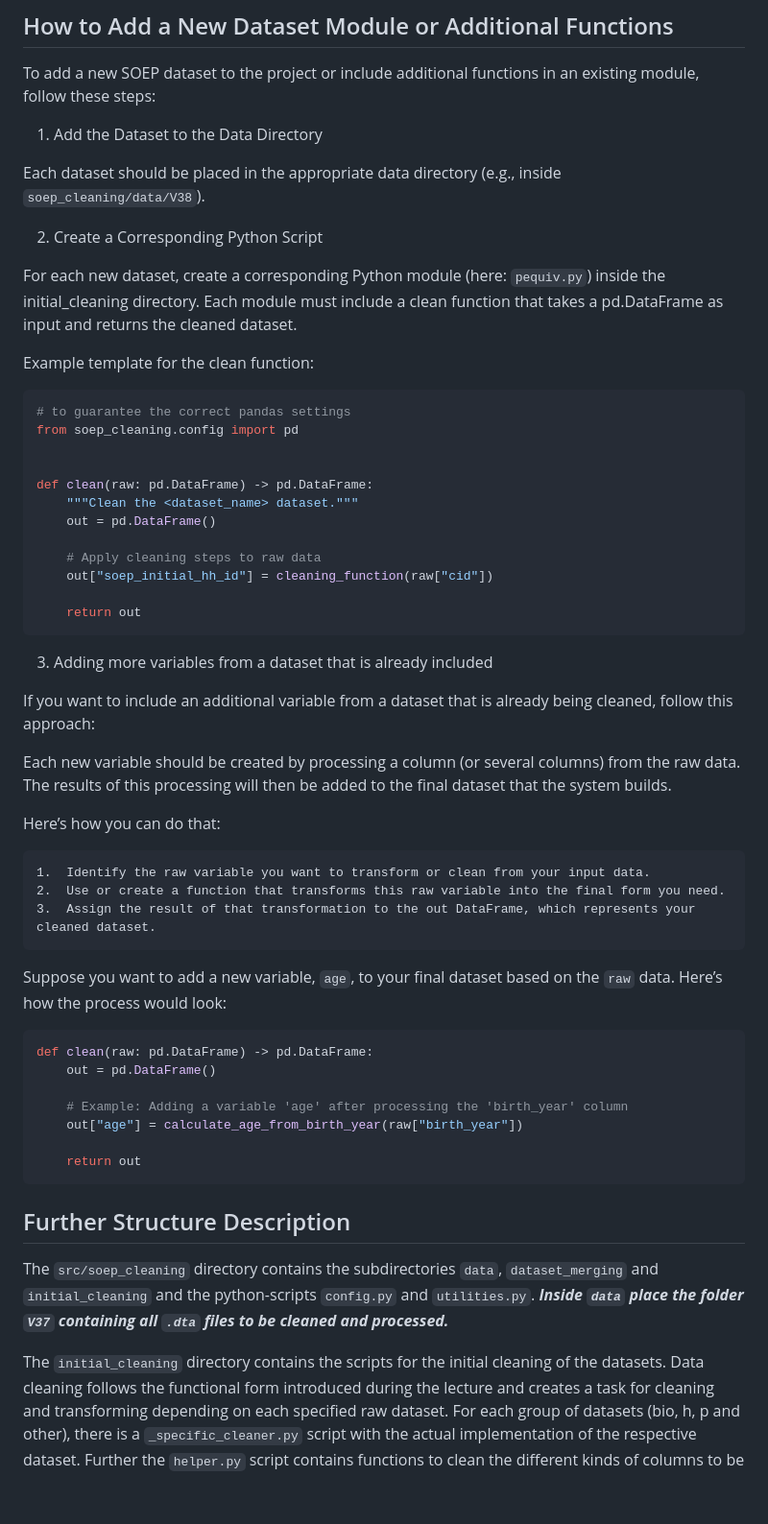
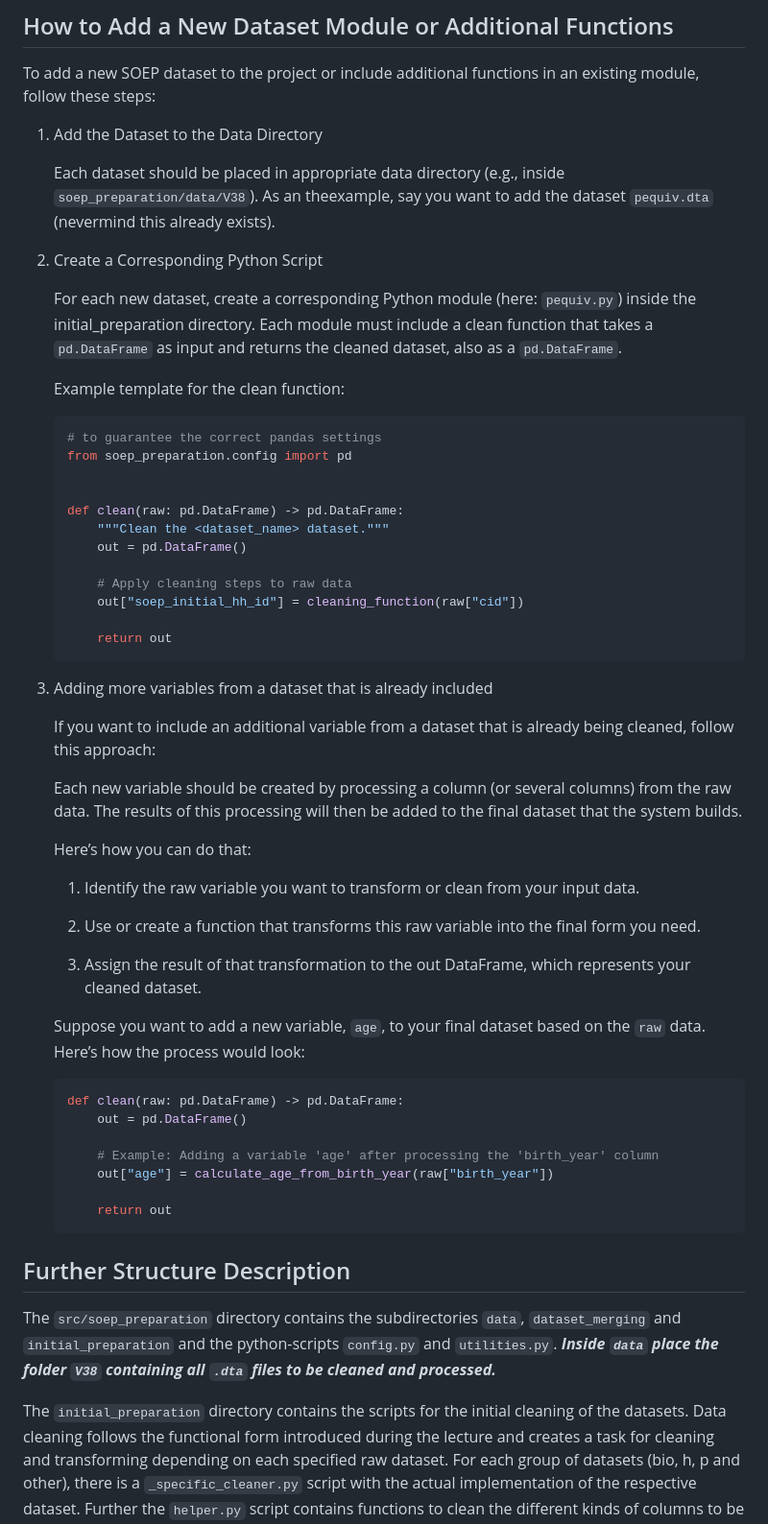
Before and after one commit to ttsim-dev/soep-preparation, a Markdown page: README.md, the part around the change printed below. Shown: that part at 96% size. GitHub-like rendering; blank space fills up the shorter version.

Commit message:
Format and slight updates to README.

````diff
--- a/README.md
+++ b/README.md
@@ -59,70 +59,74 @@ module, follow these steps:
 
 1. Add the Dataset to the Data Directory
 
-Each dataset should be placed in the appropriate data directory (e.g., inside
-`soep_cleaning/data/V38`).
+   Each dataset should be placed in appropriate data directory (e.g., inside
+   `soep_preparation/data/V38`). As an theexample, say you want to add the dataset
+   `pequiv.dta` (nevermind this already exists).
 
-2. Create a Corresponding Python Script
+1. Create a Corresponding Python Script
 
-For each new dataset, create a corresponding Python module (here: `pequiv.py`) inside
-the initial_cleaning directory. Each module must include a clean function that takes a
-pd.DataFrame as input and returns the cleaned dataset.
+   For each new dataset, create a corresponding Python module (here: `pequiv.py`) inside
+   the initial_preparation directory. Each module must include a clean function that
+   takes a `pd.DataFrame` as input and returns the cleaned dataset, also as a
+   `pd.DataFrame`.
 
-Example template for the clean function:
+   Example template for the clean function:
 
-```python
-# to guarantee the correct pandas settings
-from soep_cleaning.config import pd
+   ```python
+   # to guarantee the correct pandas settings
+   from soep_preparation.config import pd
 
 
-def clean(raw: pd.DataFrame) -> pd.DataFrame:
-    """Clean the <dataset_name> dataset."""
-    out = pd.DataFrame()
+   def clean(raw: pd.DataFrame) -> pd.DataFrame:
+       """Clean the <dataset_name> dataset."""
+       out = pd.DataFrame()
 
-    # Apply cleaning steps to raw data
-    out["soep_initial_hh_id"] = cleaning_function(raw["cid"])
+       # Apply cleaning steps to raw data
+       out["soep_initial_hh_id"] = cleaning_function(raw["cid"])
 
-    return out
-```
+       return out
+   ```
 
-3. Adding more variables from a dataset that is already included
+1. Adding more variables from a dataset that is already included
 
-If you want to include an additional variable from a dataset that is already being
-cleaned, follow this approach:
+   If you want to include an additional variable from a dataset that is already being
+   cleaned, follow this approach:
 
-Each new variable should be created by processing a column (or several columns) from the
-raw data. The results of this processing will then be added to the final dataset that
-the system builds.
+   Each new variable should be created by processing a column (or several columns) from
+   the raw data. The results of this processing will then be added to the final dataset
+   that the system builds.
 
-Here’s how you can do that:
+   Here’s how you can do that:
 
-```
-1.	Identify the raw variable you want to transform or clean from your input data.
-2.	Use or create a function that transforms this raw variable into the final form you need.
-3.	Assign the result of that transformation to the out DataFrame, which represents your cleaned dataset.
-```
+   1. Identify the raw variable you want to transform or clean from your input data.
 
-Suppose you want to add a new variable, `age`, to your final dataset based on the `raw`
-data. Here’s how the process would look:
+   1. Use or create a function that transforms this raw variable into the final form you
+      need.
 
-```python
-def clean(raw: pd.DataFrame) -> pd.DataFrame:
-    out = pd.DataFrame()
+   1. Assign the result of that transformation to the out DataFrame, which represents
+      your cleaned dataset.
 
-    # Example: Adding a variable 'age' after processing the 'birth_year' column
-    out["age"] = calculate_age_from_birth_year(raw["birth_year"])
+   Suppose you want to add a new variable, `age`, to your final dataset based on the
+   `raw` data. Here’s how the process would look:
 
-    return out
-```
+   ```python
+   def clean(raw: pd.DataFrame) -> pd.DataFrame:
+       out = pd.DataFrame()
+
+       # Example: Adding a variable 'age' after processing the 'birth_year' column
+       out["age"] = calculate_age_from_birth_year(raw["birth_year"])
+
+       return out
+   ```
 
 ## Further Structure Description
 
-The `src/soep_cleaning` directory contains the subdirectories `data`, `dataset_merging`
-and `initial_cleaning` and the python-scripts `config.py` and `utilities.py`. **_Inside
-`data` place the folder `V37` containing all `.dta` files to be cleaned and
-processed._**
+The `src/soep_preparation` directory contains the subdirectories `data`,
+`dataset_merging` and `initial_preparation` and the python-scripts `config.py` and
+`utilities.py`. **_Inside `data` place the folder `V38` containing all `.dta` files to
+be cleaned and processed._**
 
-The `initial_cleaning` directory contains the scripts for the initial cleaning of the
+The `initial_preparation` directory contains the scripts for the initial cleaning of the
 datasets. Data cleaning follows the functional form introduced during the lecture and
 creates a task for cleaning and transforming depending on each specified raw dataset.
 For each group of datasets (bio, h, p and other), there is a `_specific_cleaner.py`
````
Also changed, not shown: other parts of README.md (+9 -11 lines).
